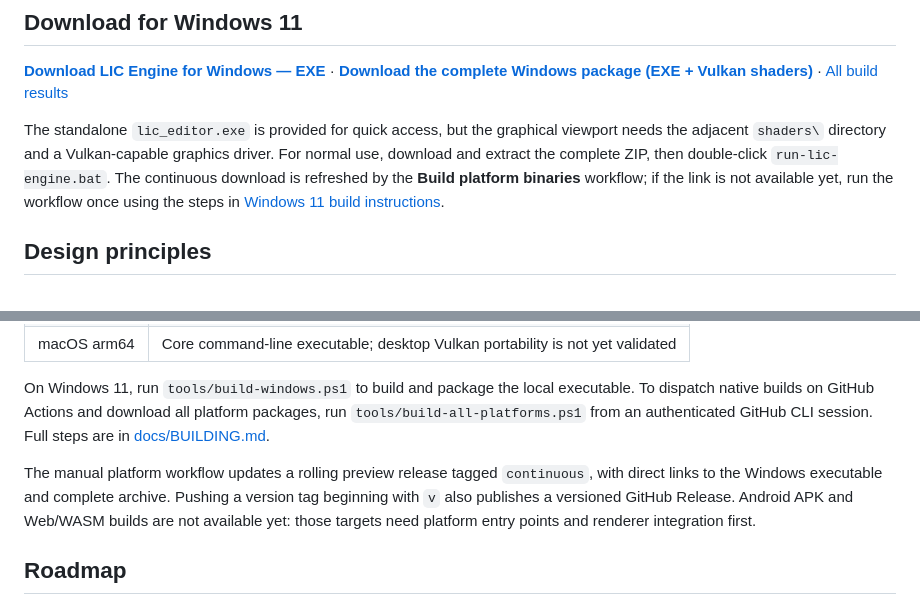
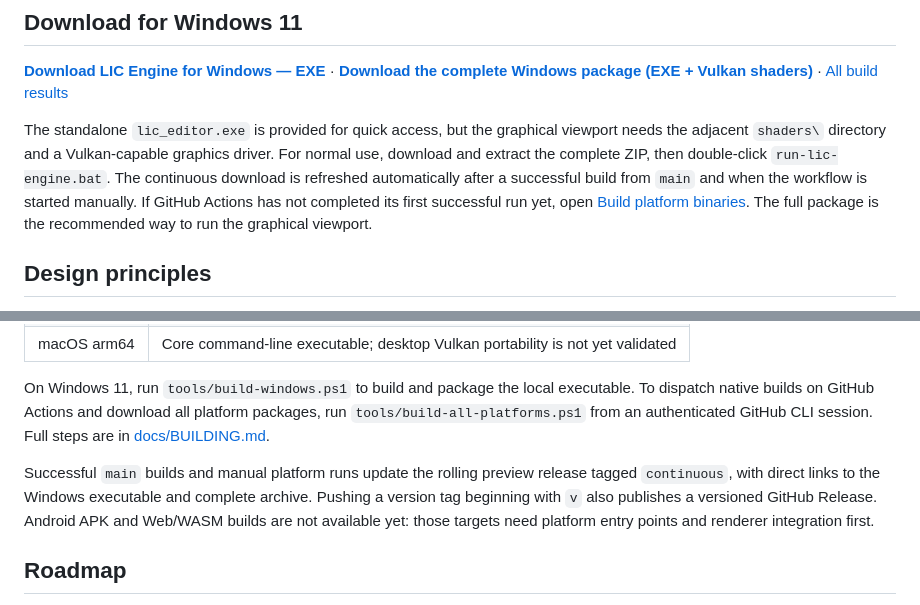
Before and after one commit to fanxcz/lic_engine, a Markdown page: README.md, 2 parts joined by grey strips. Drawn GitHub-style.

Commit message:
Clarify automatic refresh of Windows EXE download link

```diff
--- a/README.md
+++ b/README.md
@@ -10,7 +10,7 @@ LIC Engine aims to combine the approachable scene workflow of Godot, the level-d
 
 **[Download LIC Engine for Windows — EXE](https://github.com/fanxcz/lic_engine/releases/download/continuous/lic_editor.exe)** · **[Download the complete Windows package (EXE + Vulkan shaders)](https://github.com/fanxcz/lic_engine/releases/download/continuous/lic-engine-windows-x64.zip)** · [All build results](https://github.com/fanxcz/lic_engine/actions/workflows/build-binaries.yml)
 
-The standalone `lic_editor.exe` is provided for quick access, but the graphical viewport needs the adjacent `shaders\` directory and a Vulkan-capable graphics driver. For normal use, download and extract the complete ZIP, then double-click `run-lic-engine.bat`. The continuous download is refreshed by the **Build platform binaries** workflow; if the link is not available yet, run the workflow once using the steps in [Windows 11 build instructions](docs/BUILDING.md).
+The standalone `lic_editor.exe` is provided for quick access, but the graphical viewport needs the adjacent `shaders\` directory and a Vulkan-capable graphics driver. For normal use, download and extract the complete ZIP, then double-click `run-lic-engine.bat`. The continuous download is refreshed automatically after a successful build from `main` and when the workflow is started manually. If GitHub Actions has not completed its first successful run yet, open [Build platform binaries](https://github.com/fanxcz/lic_engine/actions/workflows/build-binaries.yml). The full package is the recommended way to run the graphical viewport.
 
 ## Design principles
 
@@ -82,7 +82,7 @@ The repository now includes a build workflow for downloadable native executables
 
 On Windows 11, run `tools/build-windows.ps1` to build and package the local executable. To dispatch native builds on GitHub Actions and download all platform packages, run `tools/build-all-platforms.ps1` from an authenticated GitHub CLI session. Full steps are in [docs/BUILDING.md](docs/BUILDING.md).
 
-The manual platform workflow updates a rolling preview release tagged `continuous`, with direct links to the Windows executable and complete archive. Pushing a version tag beginning with `v` also publishes a versioned GitHub Release. Android APK and Web/WASM builds are not available yet: those targets need platform entry points and renderer integration first.
+Successful `main` builds and manual platform runs update the rolling preview release tagged `continuous`, with direct links to the Windows executable and complete archive. Pushing a version tag beginning with `v` also publishes a versioned GitHub Release. Android APK and Web/WASM builds are not available yet: those targets need platform entry points and renderer integration first.
 
 ## Roadmap
 
```
